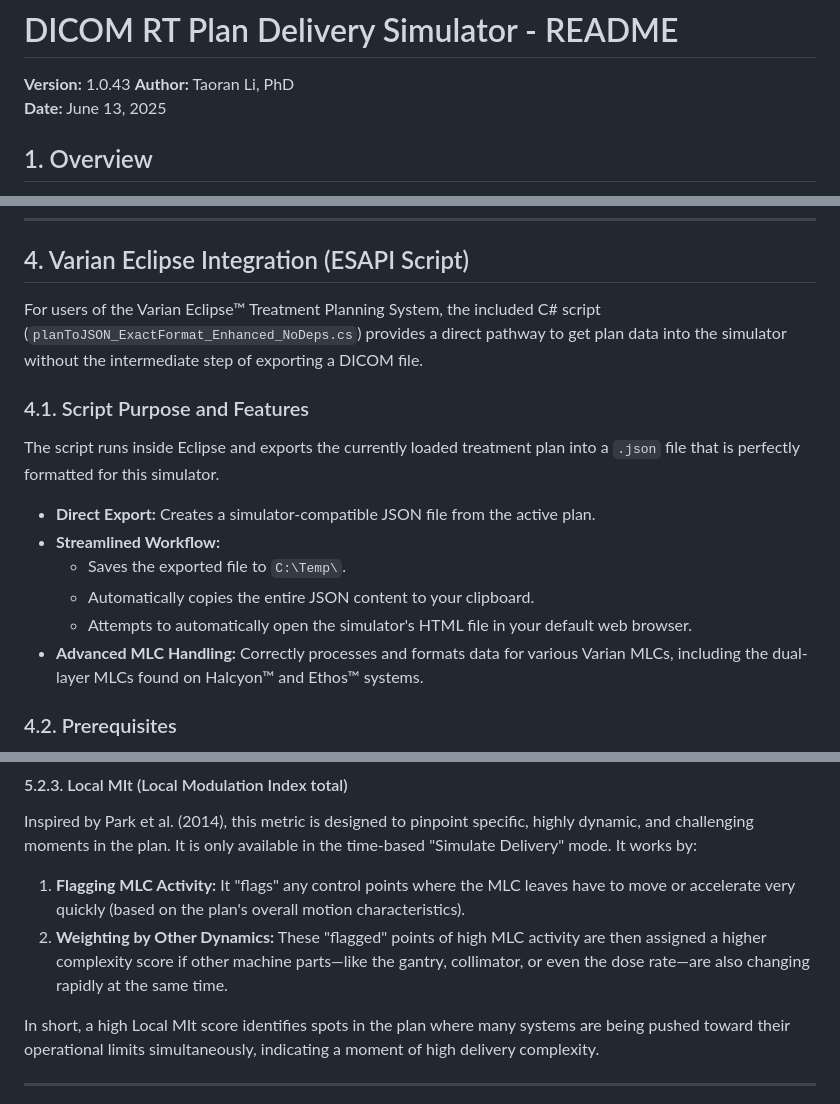
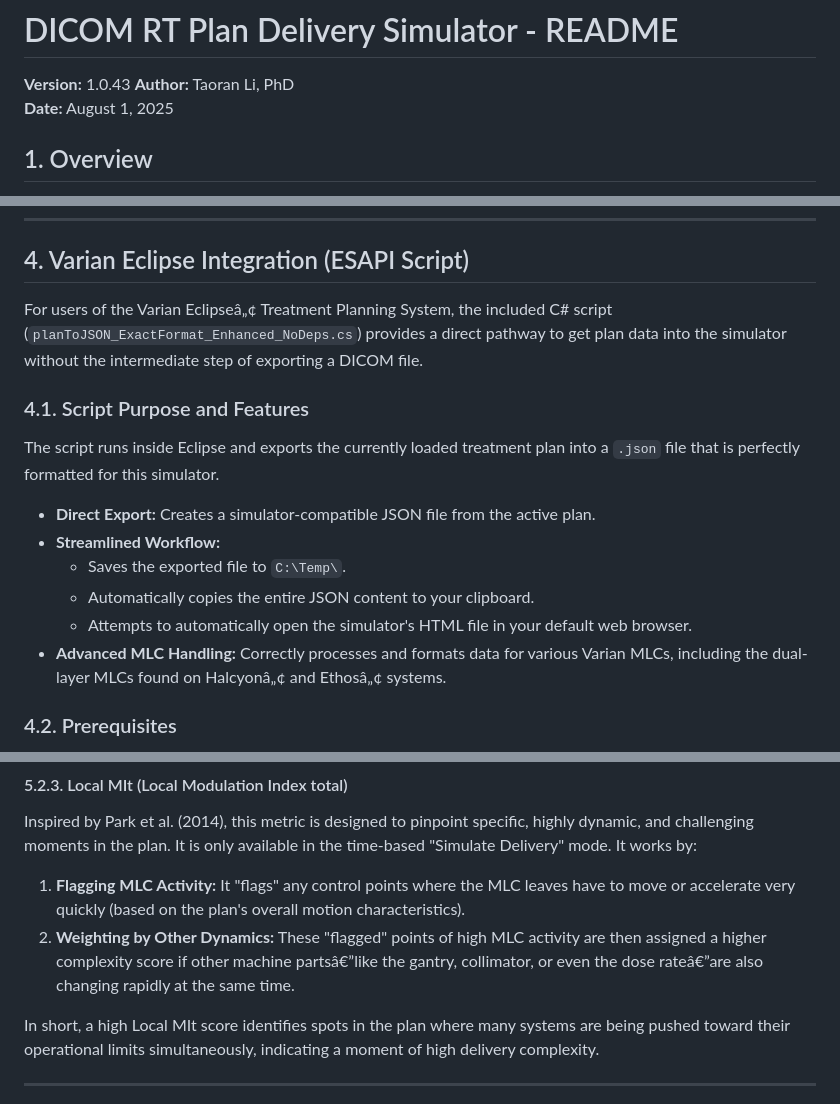
Before and after one commit to Varian-MedicalAffairsAppliedSolutions/PlanDeliverySimulator, a Markdown page: README.md, 3 parts joined by grey strips. Drawn GitHub-style.

Commit message:
Update README.md
Changed Date

```diff
--- a/README.md
+++ b/README.md
@@ -2,7 +2,7 @@
 
 **Version:** 1.0.43
 **Author:** Taoran Li, PhD
-**Date:** June 13, 2025
+**Date:** August 1, 2025
 
 ## 1. Overview
 
@@ -75,7 +75,7 @@ You can load plan data in two ways:
 
 ## 4. Varian Eclipse Integration (ESAPI Script)
 
-For users of the Varian Eclipse™ Treatment Planning System, the included C# script (`planToJSON_ExactFormat_Enhanced_NoDeps.cs`) provides a direct pathway to get plan data into the simulator without the intermediate step of exporting a DICOM file.
+For users of the Varian Eclipseâ„¢ Treatment Planning System, the included C# script (`planToJSON_ExactFormat_Enhanced_NoDeps.cs`) provides a direct pathway to get plan data into the simulator without the intermediate step of exporting a DICOM file.
 
 ### 4.1. Script Purpose and Features
 
@@ -86,7 +86,7 @@ The script runs inside Eclipse and exports the currently loaded treatment plan i
     * Saves the exported file to `C:\Temp\`.
     * Automatically copies the entire JSON content to your clipboard.
     * Attempts to automatically open the simulator's HTML file in your default web browser.
-* **Advanced MLC Handling:** Correctly processes and formats data for various Varian MLCs, including the dual-layer MLCs found on Halcyon™ and Ethos™ systems.
+* **Advanced MLC Handling:** Correctly processes and formats data for various Varian MLCs, including the dual-layer MLCs found on Halcyonâ„¢ and Ethosâ„¢ systems.
 
 ### 4.2. Prerequisites
 
@@ -151,7 +151,7 @@ Adapted from Li & Xing (2013), this metric quantifies how much the MLC leaves ar
 Inspired by Park et al. (2014), this metric is designed to pinpoint specific, highly dynamic, and challenging moments in the plan. It is only available in the time-based "Simulate Delivery" mode. It works by:
 
 1.  **Flagging MLC Activity:** It "flags" any control points where the MLC leaves have to move or accelerate very quickly (based on the plan's overall motion characteristics).
-2.  **Weighting by Other Dynamics:** These "flagged" points of high MLC activity are then assigned a higher complexity score if other machine parts—like the gantry, collimator, or even the dose rate—are also changing rapidly at the same time.
+2.  **Weighting by Other Dynamics:** These "flagged" points of high MLC activity are then assigned a higher complexity score if other machine partsâ€”like the gantry, collimator, or even the dose rateâ€”are also changing rapidly at the same time.
 
 In short, a high Local MIt score identifies spots in the plan where many systems are being pushed toward their operational limits simultaneously, indicating a moment of high delivery complexity.
 
```
Also changed, not shown: other parts of README.md (+1 -1 lines).
